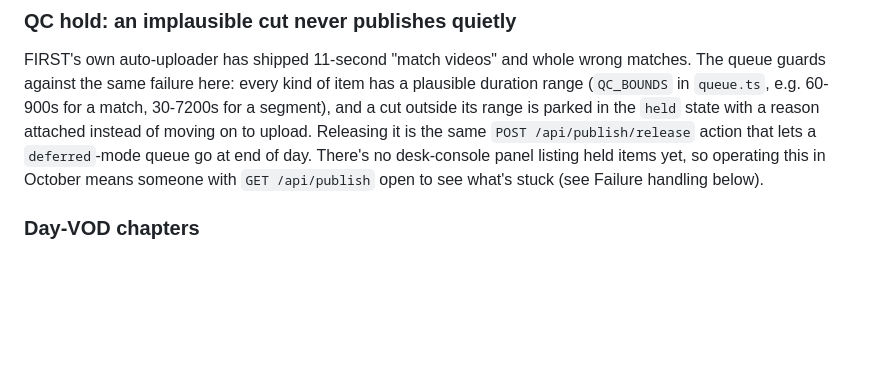
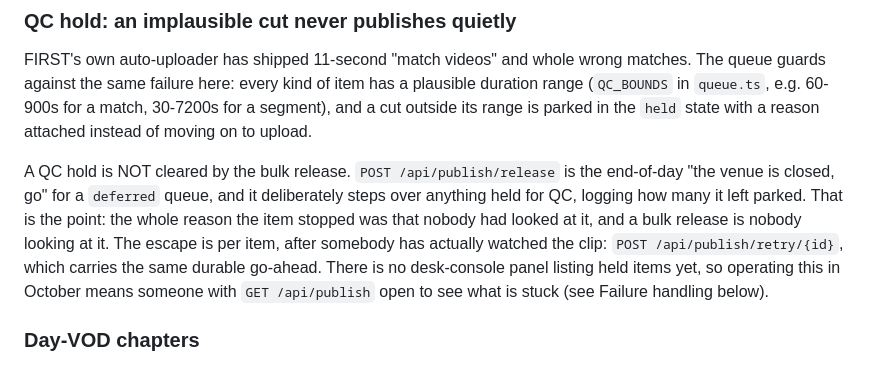
Before and after one commit to XrxcGH/cg2026-content-desk, a Markdown page: docs/11-distribution.md, the part around the change. Rendered like a GitHub page; blank space fills up the shorter version.

```diff
--- a/docs/11-distribution.md
+++ b/docs/11-distribution.md
@@ -324,10 +324,16 @@ to `Set` (`Arcade Set (Smash)`). A set shorter than the 30-second segment QC flo
 FIRST's own auto-uploader has shipped 11-second "match videos" and whole wrong matches. The queue
 guards against the same failure here: every kind of item has a plausible duration range
 (`QC_BOUNDS` in `queue.ts`, e.g. 60-900s for a match, 30-7200s for a segment), and a cut outside its
-range is parked in the `held` state with a reason attached instead of moving on to upload. Releasing
-it is the same `POST /api/publish/release` action that lets a `deferred`-mode queue go at end of
-day. There's no desk-console panel listing held items yet, so operating this in October means
-someone with `GET /api/publish` open to see what's stuck (see Failure handling below).
+range is parked in the `held` state with a reason attached instead of moving on to upload.
+
+A QC hold is NOT cleared by the bulk release. `POST /api/publish/release` is the end-of-day
+"the venue is closed, go" for a `deferred` queue, and it deliberately steps over anything held
+for QC, logging how many it left parked. That is the point: the whole reason the item stopped
+was that nobody had looked at it, and a bulk release is nobody looking at it. The escape is
+per item, after somebody has actually watched the clip: `POST /api/publish/retry/{id}`, which
+carries the same durable go-ahead. There is no desk-console panel listing held items yet, so
+operating this in October means someone with `GET /api/publish` open to see what is stuck
+(see Failure handling below).
 
 ### Day-VOD chapters
 
```
Also changed, not shown: RUN-THE-DESK.md (+1 -1 lines), docs/13-deployment.md (+14 -0 lines).
